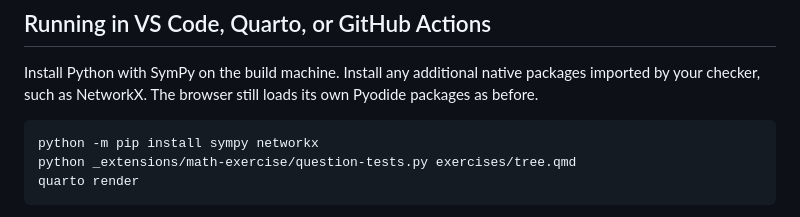
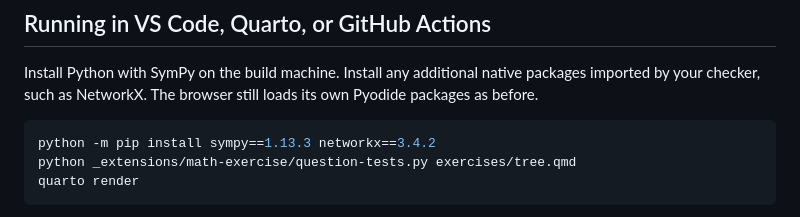
Before and after one commit to Erasmus-CTM/math-exercise, a Markdown page: docs/question-tests.md, the part around the change. Drawn GitHub-style.

Commit message:
Pin the native-test install command in the question-test guide
Co-Authored-By: Claude Opus 5.5 <noreply@anthropic.com>
Claude-Session: https://claude.ai/code/session_0141Uxex1GxskGvLNxDP5uW3

````diff
--- a/docs/question-tests.md
+++ b/docs/question-tests.md
@@ -80,7 +80,7 @@ packages imported by your checker, such as NetworkX. The browser still loads
 its own Pyodide packages as before.
 
 ```bash
-python -m pip install sympy networkx
+python -m pip install sympy==1.13.3 networkx==3.4.2
 python _extensions/math-exercise/question-tests.py exercises/tree.qmd
 quarto render
 ```
````
